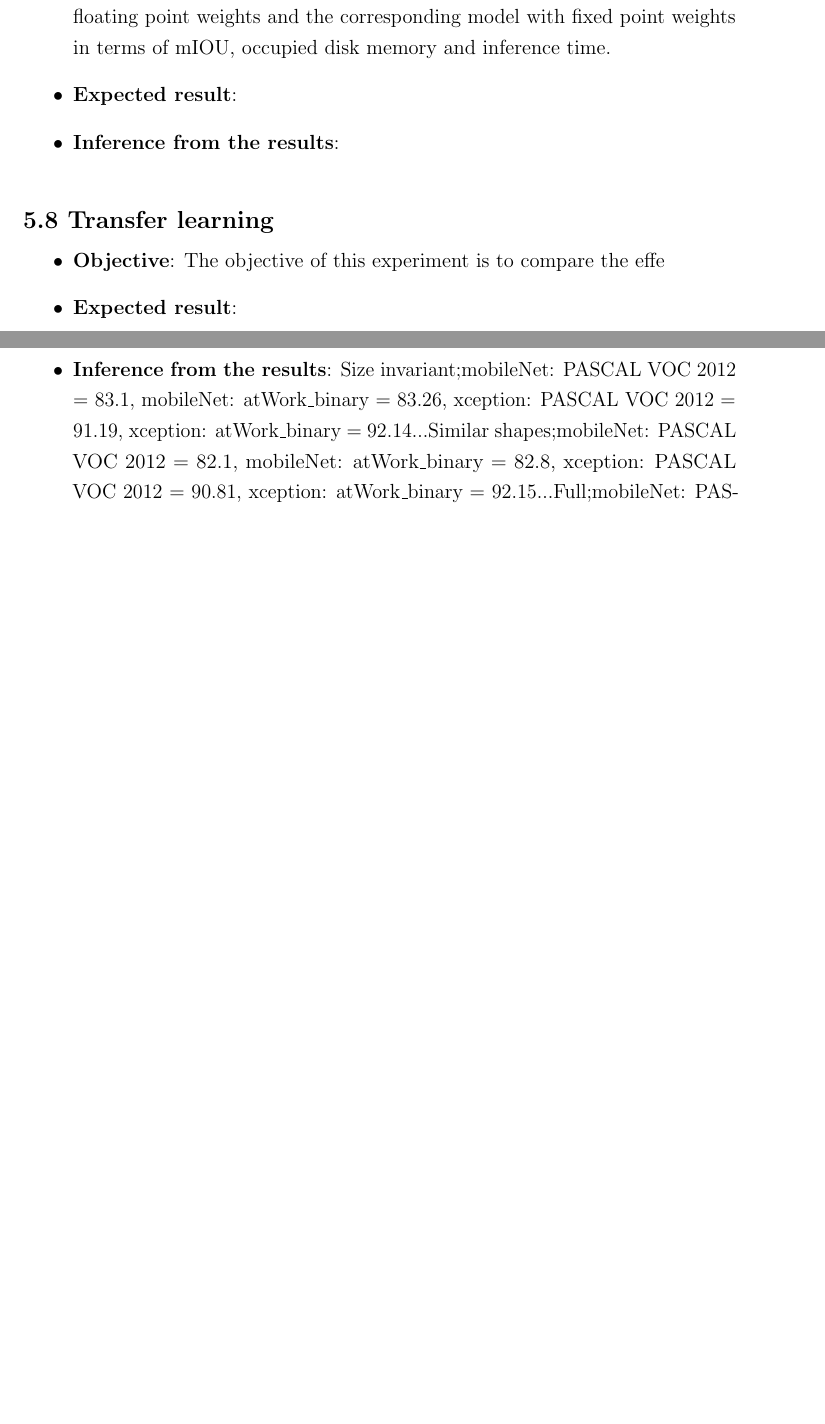
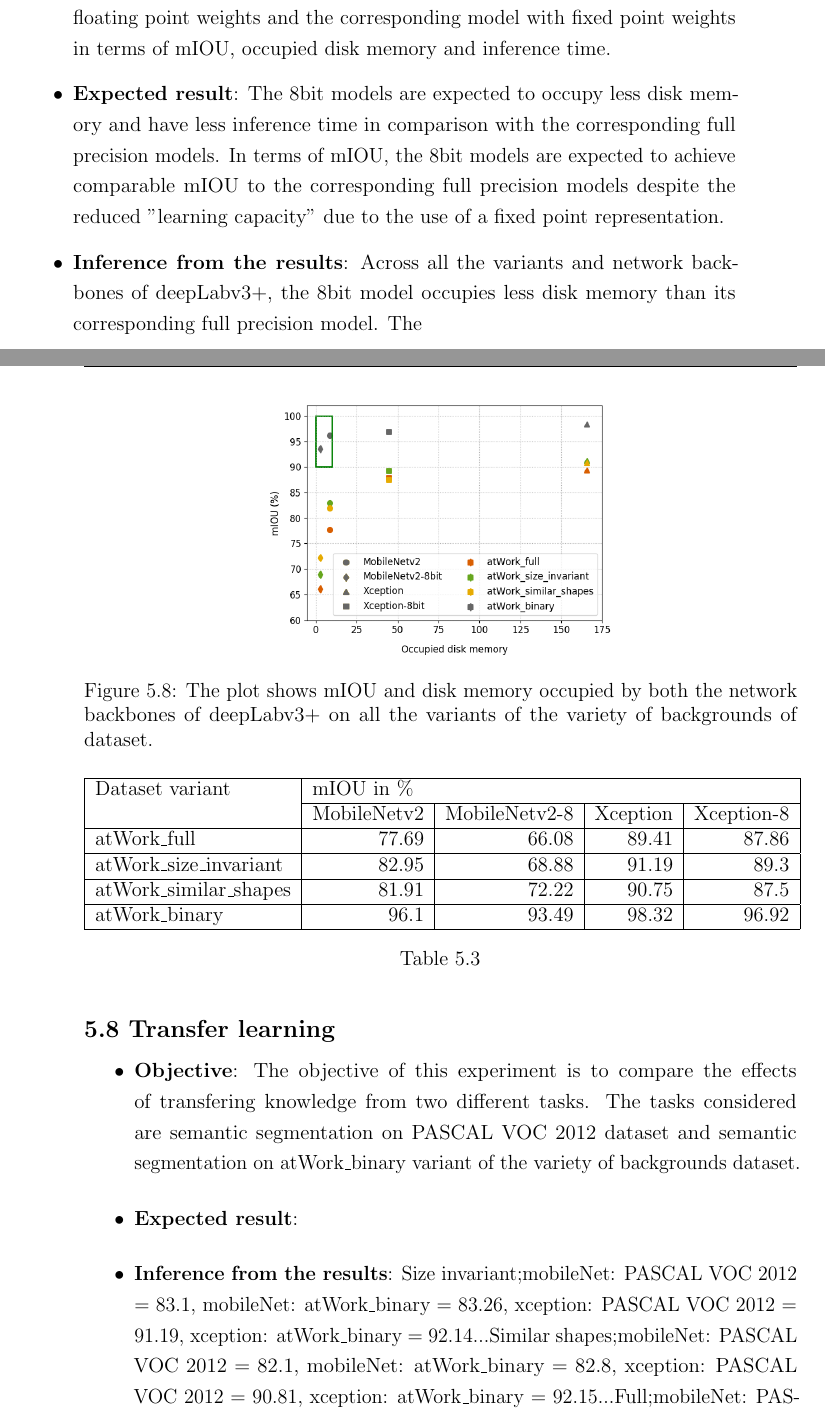
Before and after one commit to NareshGuru77/SemanticSegmentation, a LaTeX thesis (Report/GurulinganNK-RnD-Report.tex, which reads Report/chapters/ch06_experimental_evaluation.tex): two parts of pages 67 and 69 of 72 before the commit and two parts of pages 67 and 68 of 72 after it, joined at a grey line, cut so that both start at the same text, the shorter picture padded with empty space. Compiled offline with pdfLaTeX.

Commit message:
update report

```diff
--- a/Report/chapters/ch06_experimental_evaluation.tex
+++ b/Report/chapters/ch06_experimental_evaluation.tex
@@ -264,8 +264,11 @@ Since the major contribution of this work is the creation of the dataset, the ex
 
 	\begin{itemize}
 		\item \textbf{Objective}: The objective of this experiment is to compare a model with floating point weights and the corresponding model with fixed point weights in terms of mIOU, occupied disk memory and inference time.
-		\item \textbf{Expected result}:
-		\item \textbf{Inference from the results}:
+		\item \textbf{Expected result}: The 8bit models are expected to occupy less disk memory and have less inference time in comparison with the corresponding full precision models. In terms of mIOU, the 8bit models are expected to achieve comparable mIOU to the corresponding full precision models despite the reduced "learning capacity" due to the use of a fixed point representation.
+		\item \textbf{Inference from the results}: Across all the variants and network backbones of deepLabv3+, the 8bit model occupies less disk memory than its corresponding full precision model. The
 	\end{itemize}
 
 	\begin{figure}
+		\centering
+		\includegraphics[width=.5\linewidth]{images/quant}
+		\caption{The plot shows mIOU and disk memory occupied by both the network backbones of deepLabv3+ on all the variants of the variety of backgrounds of dataset.}
@@ -289,10 +275,25 @@ Since the major contribution of this work is the creation of the dataset, the ex
 		\label{Fig:quant}
 	\end{figure}
+
+	\begin{table}
+		\begin{tabular}{|l|r|r|r|r|}
+		\hline
+		\multicolumn{ 1}{|l|}{Dataset variant} & \multicolumn{ 4}{l|}{mIOU in \%} \\ \cline{ 2- 5}
+		\multicolumn{ 1}{|l|}{} & \multicolumn{1}{l|}{MobileNetv2} & \multicolumn{1}{l|}{MobileNetv2-8} & \multicolumn{1}{l|}{Xception} & \multicolumn{1}{l|}{Xception-8} \\ \hline
+		atWork\_full & 77.69 & 66.08 & 89.41 & 87.86 \\ \hline
+		atWork\_size\_invariant & 82.95 & 68.88 & 91.19 & 89.3 \\ \hline
+		atWork\_similar\_shapes & 81.91 & 72.22 & 90.75 & 87.5 \\ \hline
+		atWork\_binary & 96.1 & 93.49 & 98.32 & 96.92 \\ \hline
+		\end{tabular}
+		\label{Table:quantmIOU}
+		\caption{}
+	\end{table}
+
 
 \section{Transfer learning}
 
 	\begin{itemize}
-		\item \textbf{Objective}: The objective of this experiment is to compare the effe
+		\item \textbf{Objective}: The objective of this experiment is to compare the effects of transfering knowledge from two different tasks. The tasks considered are semantic segmentation on PASCAL VOC 2012 dataset and semantic segmentation on atWork\_binary variant of the variety of backgrounds dataset.
 		\item \textbf{Expected result}:
 		\item \textbf{Inference from the results}: Size invariant;mobileNet: PASCAL VOC 2012 = 83.1, mobileNet: atWork\_binary = 83.26, xception: PASCAL VOC 2012 = 91.19, xception: atWork\_binary = 92.14...Similar shapes;mobileNet: PASCAL VOC 2012 = 82.1, mobileNet: atWork\_binary = 82.8, xception: PASCAL VOC 2012 = 90.81, xception: atWork\_binary = 92.15...Full;mobileNet: PASCAL VOC 2012 = 77.47, mobileNet: atWork\_binary = 77.73, xception: PASCAL VOC 2012 = 89.38, xception: atWork\_binary = 90.64
 	\end{itemize}
```
Also changed, not shown: Report/images/quant.png (added), Report/chapters/ch06_experimental_evaluation.tex (19 more changed lines).
